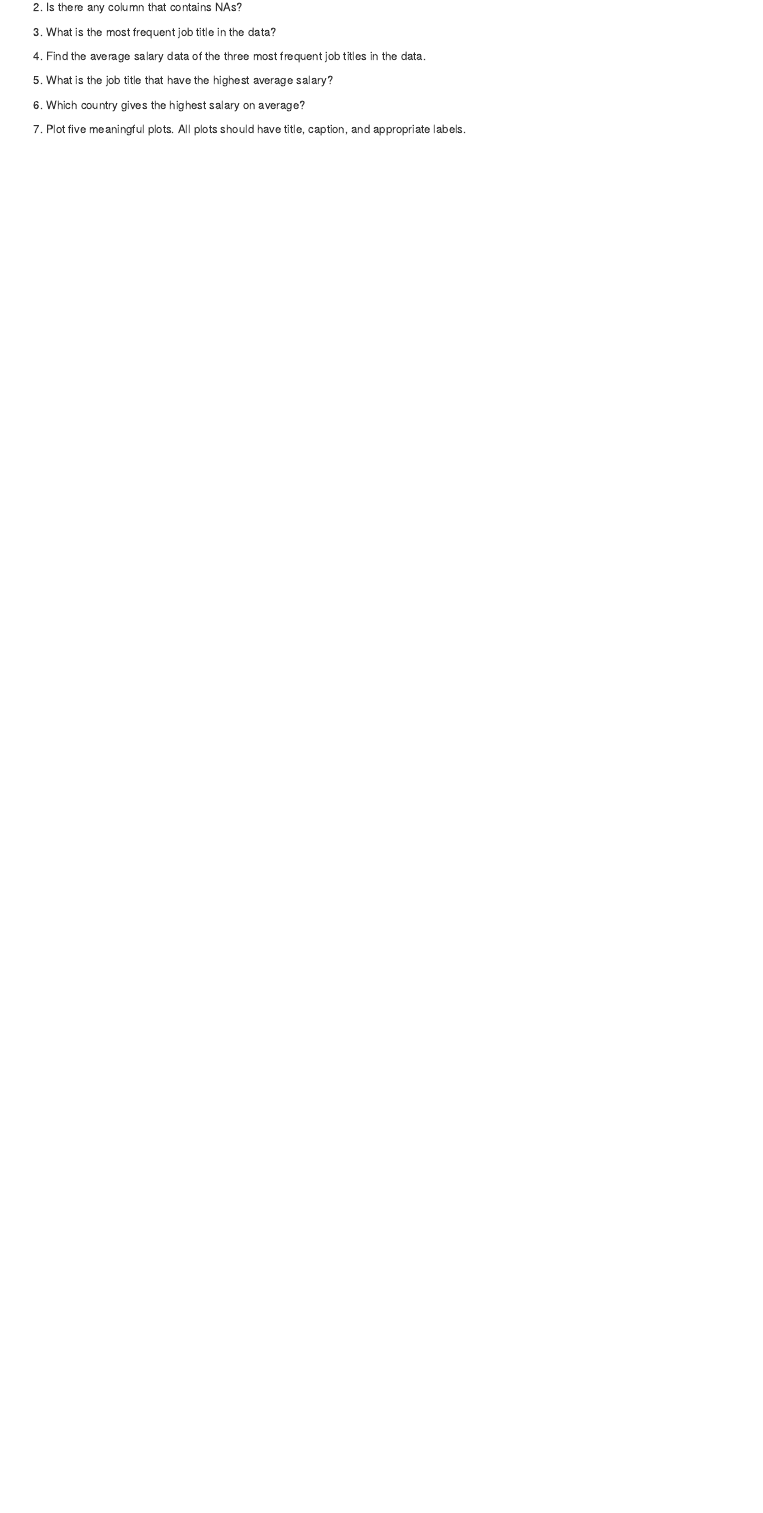
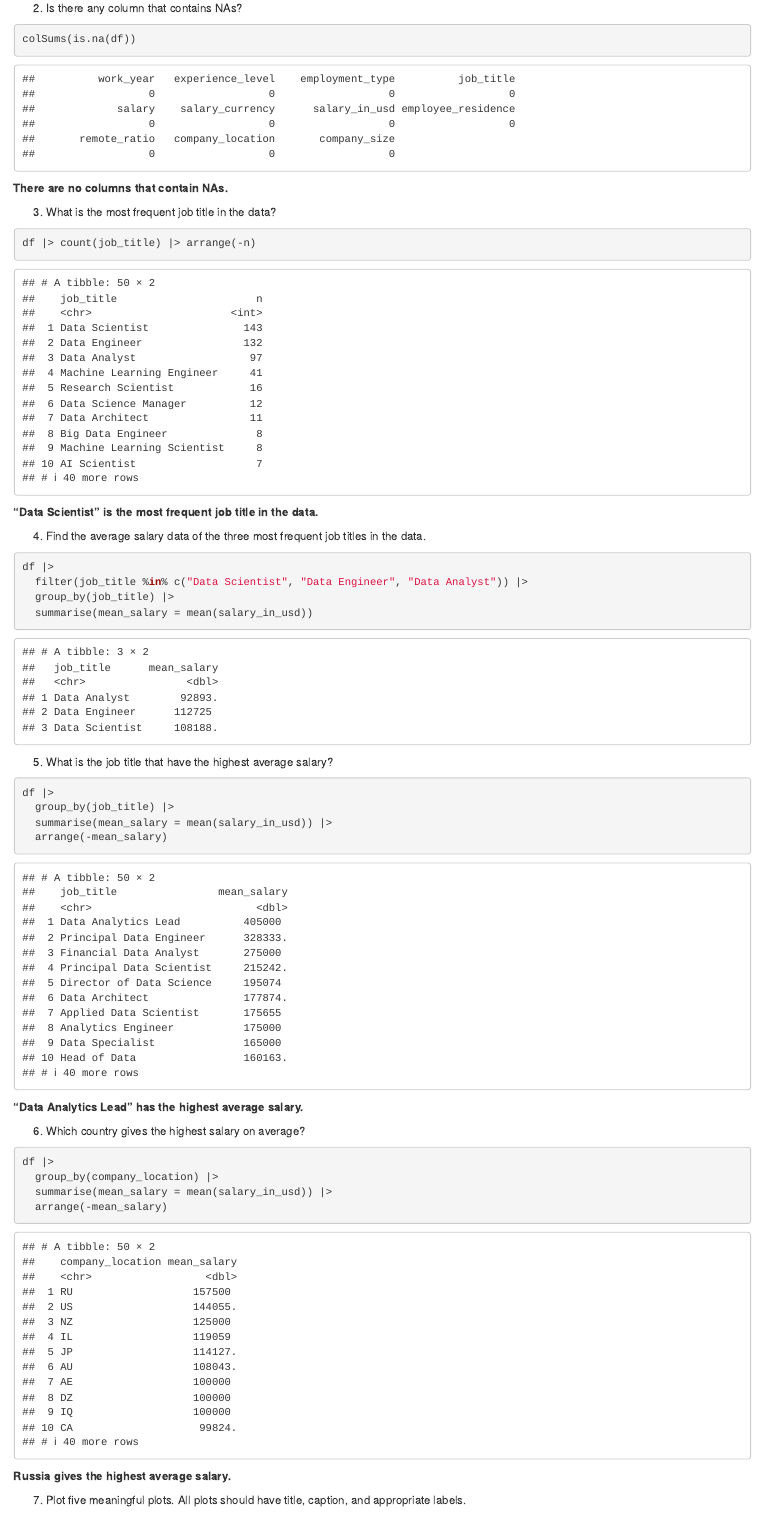
Before and after one commit to hayleyelsbree/math421assignments, an R Markdown document (assignment7_extra_credits.Rmd): the page in a window 1100 px wide, from 410 px down before the commit and from 1050 px down after it, so that both start at the same text. The pictures show the output file assignment7_extra_credits.html that the author committed with the source, opened offline.

Commit message:
Assignment 7 Extra Credit

````diff
--- a/assignment7_extra_credits.Rmd
+++ b/assignment7_extra_credits.Rmd
@@ -36,10 +44,46 @@ knitr::opts_chunk$set(message = FALSE, warning = FALSE)
+```{r}
+colSums(is.na(df))
+```
+**There are no columns that contain NAs.**
 
 3. What is the most frequent job title in the data?
 
+```{r}
+df |> count(job_title) |> arrange(-n)
+```
+
+**"Data Scientist" is the most frequent job title in the data.**
+
 4. Find the average salary data of the three most frequent job titles in the data.
+
+```{r}
+df |>
+  filter(job_title %in% c("Data Scientist", "Data Engineer", "Data Analyst")) |>
+  group_by(job_title) |>
+  summarise(mean_salary = mean(salary_in_usd))
+```
+
 
 5. What is the job title that have the highest average salary?
 
+```{r}
+df |>
+  group_by(job_title) |>
+  summarise(mean_salary = mean(salary_in_usd)) |>
+  arrange(-mean_salary)
+```
+
+**"Data Analytics Lead" has the highest average salary.**
+
 6. Which country gives the highest salary on average?
 
+```{r}
+df |>
+  group_by(company_location) |>
+  summarise(mean_salary = mean(salary_in_usd)) |>
+  arrange(-mean_salary)
+```
+
+**Russia gives the highest average salary.**
+
 7. Plot five meaningful plots. All plots should have title, caption, and appropriate labels.
````
Also changed, not shown: assignment7_extra_credits.html, assignment7_extra_credits.Rmd (8 more changed lines).
